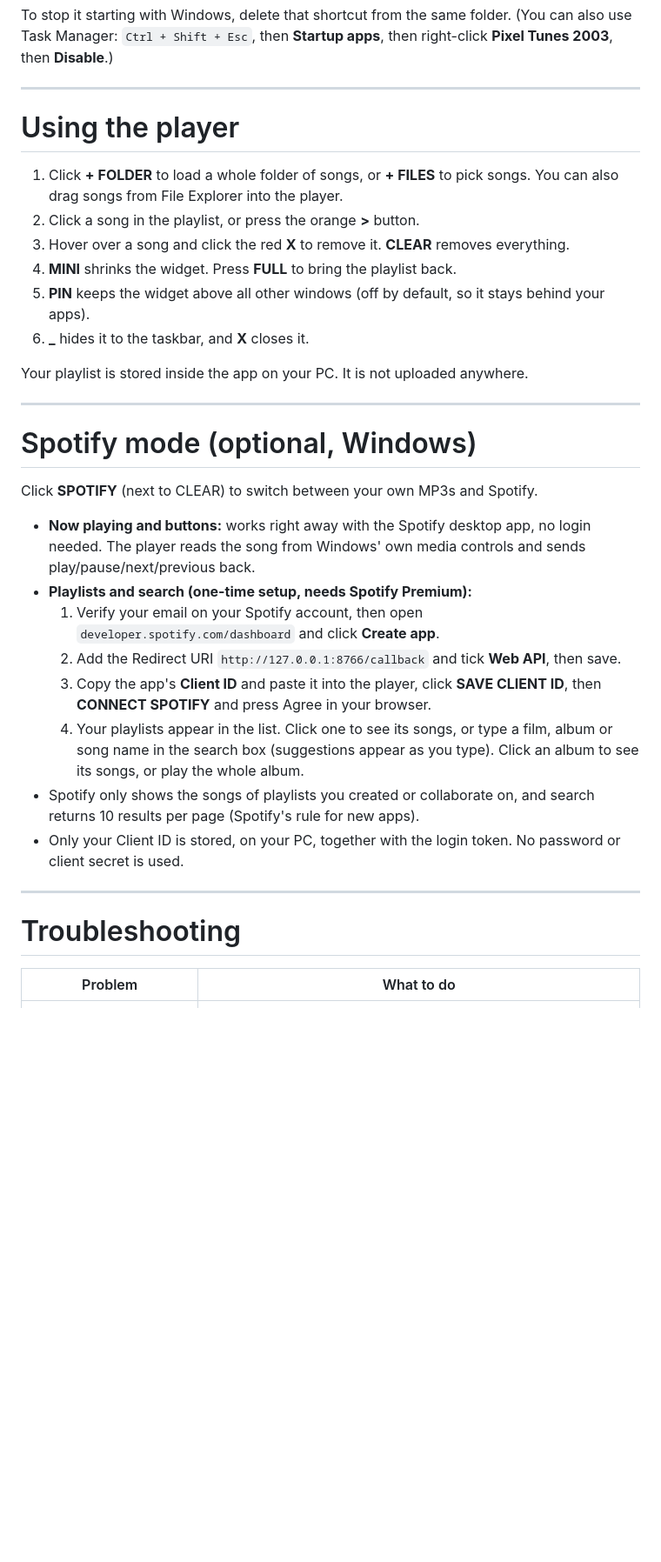
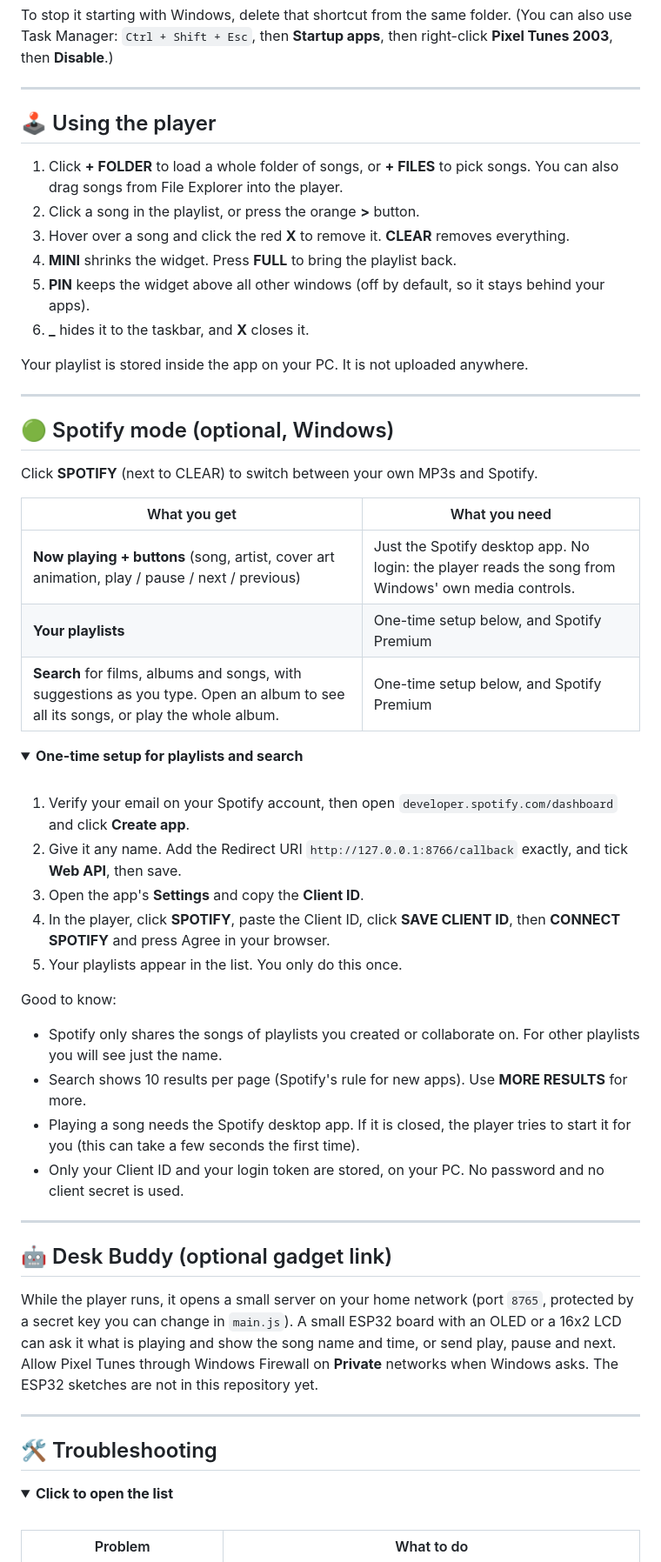
Before and after one commit to meetRaval09/music_player_2003, a Markdown page: README.md, the part around one of its changes. Shown at 87% size. Rendered like a GitHub page; folded sections open; blank space fills up the shorter version.

```diff
--- a/README.md
+++ b/README.md
@@ -179,9 +213,8 @@ To stop it starting with Windows, delete that shortcut from the same folder.
 ---
 
-# Using the player
+## 🕹️ Using the player
 
-1. Click **+ FOLDER** to load a whole folder of songs, or **+ FILES** to pick songs.
-   You can also drag songs from File Explorer into the player.
+1. Click **+ FOLDER** to load a whole folder of songs, or **+ FILES** to pick songs. You can also drag songs from File Explorer into the player.
 2. Click a song in the playlist, or press the orange **>** button.
 3. Hover over a song and click the red **X** to remove it. **CLEAR** removes everything.
 4. **MINI** shrinks the widget. Press **FULL** to bring the playlist back.
@@ -192,19 +225,49 @@ Your playlist is stored inside the app on your PC. It is not uploaded anywhere.
 
 ---
 
-# Spotify mode (optional, Windows)
+## 🟢 Spotify mode (optional, Windows)
 
 Click **SPOTIFY** (next to CLEAR) to switch between your own MP3s and Spotify.
 
-- **Now playing and buttons:** works right away with the Spotify desktop app, no login needed. The player reads the song from Windows' own media controls and sends play/pause/next/previous back.
-- **Playlists and search (one-time setup, needs Spotify Premium):**
-  1. Verify your email on your Spotify account, then open `developer.spotify.com/dashboard` and click **Create app**.
-  2. Add the Redirect URI `http://127.0.0.1:8766/callback` and tick **Web API**, then save.
-  3. Copy the app's **Client ID** and paste it into the player, click **SAVE CLIENT ID**, then **CONNECT SPOTIFY** and press Agree in your browser.
-  4. Your playlists appear in the list. Click one to see its songs, or type a film, album or song name in the search box (suggestions appear as you type). Click an album to see its songs, or play the whole album.
-- Spotify only shows the songs of playlists you created or collaborate on, and search returns 10 results per page (Spotify's rule for new apps).
-- Only your Client ID is stored, on your PC, together with the login token. No password or client secret is used.
+| What you get | What you need |
+| --- | --- |
+| **Now playing + buttons** (song, artist, cover art animation, play / pause / next / previous) | Just the Spotify desktop app. No login: the player reads the song from Windows' own media controls. |
+| **Your playlists** | One-time setup below, and Spotify Premium |
+| **Search** for films, albums and songs, with suggestions as you type. Open an album to see all its songs, or play the whole album. | One-time setup below, and Spotify Premium |
+
+<details>
+<summary><b>One-time setup for playlists and search</b></summary>
+
+<br>
+
+1. Verify your email on your Spotify account, then open `developer.spotify.com/dashboard` and click **Create app**.
+2. Give it any name. Add the Redirect URI `http://127.0.0.1:8766/callback` exactly, and tick **Web API**, then save.
+3. Open the app's **Settings** and copy the **Client ID**.
+4. In the player, click **SPOTIFY**, paste the Client ID, click **SAVE CLIENT ID**, then **CONNECT SPOTIFY** and press Agree in your browser.
+5. Your playlists appear in the list. You only do this once.
+
+Good to know:
+
+- Spotify only shares the songs of playlists you created or collaborate on. For other playlists you will see just the name.
+- Search shows 10 results per page (Spotify's rule for new apps). Use **MORE RESULTS** for more.
+- Playing a song needs the Spotify desktop app. If it is closed, the player tries to start it for you (this can take a few seconds the first time).
+- Only your Client ID and your login token are stored, on your PC. No password and no client secret is used.
+
+</details>
 
 ---
 
-# Troubleshooting
+## 🤖 Desk Buddy (optional gadget link)
+
+While the player runs, it opens a small server on your home network (port `8765`, protected by a secret key you can change in `main.js`).
+A small ESP32 board with an OLED or a 16x2 LCD can ask it what is playing and show the song name and time, or send play, pause and next.
+Allow Pixel Tunes through Windows Firewall on **Private** networks when Windows asks.
+The ESP32 sketches are not in this repository yet.
+
+---
+
+## 🛠️ Troubleshooting
+
+<details>
+<summary><b>Click to open the list</b></summary>
+
```
Also changed, not shown: other parts of README.md (+88 -44 lines), docs/banner.png (added), docs/pixel-scenes.gif (added), docs/player.png (added).
